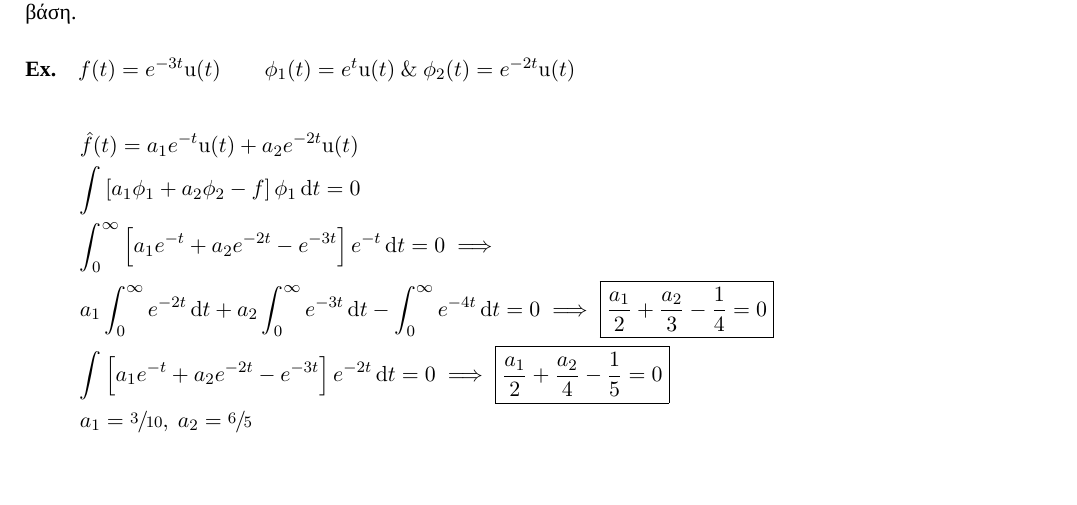
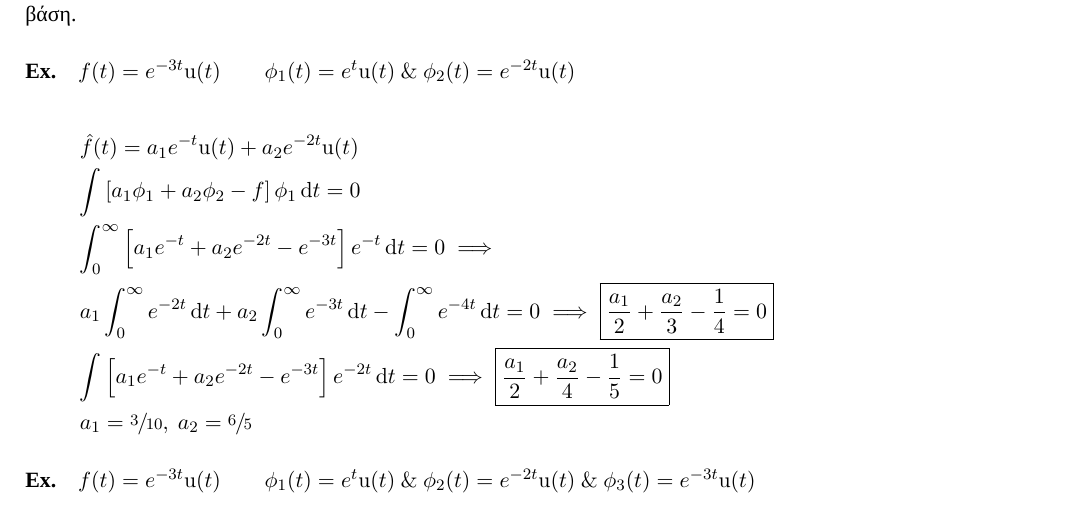
Before and after one commit to kongr45gpen/ece-notes-old, a LaTeX document (signals.tex): part of page 17 of 17, cut so that both start at the same text. Compiled offline with XeLaTeX; a missing font is replaced by an installed copy or a similar font.

Commit message:
Add a TODO

```diff
--- a/signals.tex
+++ b/signals.tex
@@ -187,5 +187,13 @@
     a_1 = \sfrac{3}{10},\ a_2 = \sfrac{6}{5}
     \end{gather*}
 
+    \paragraph{Ex.}
+    \( f(t)=e^{-3t}\mathrm u(t)
+    \qquad \phi_1(t)=e^t\mathrm u(t) \ \& \
+    \phi_2(t) = e^{-2t}\mathrm u(t) \ \& \
+    \phi_3(t) = e^{-3t}\mathrm u(t)
+    \)
+    %TODO
+
 
 \end{document}
```
